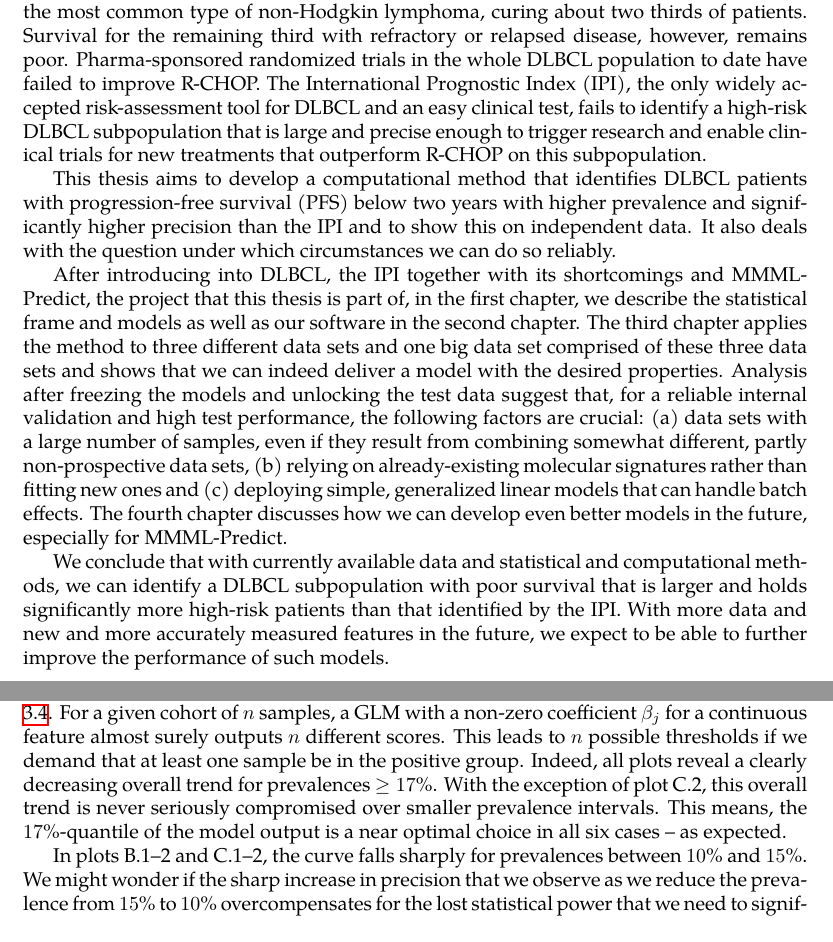
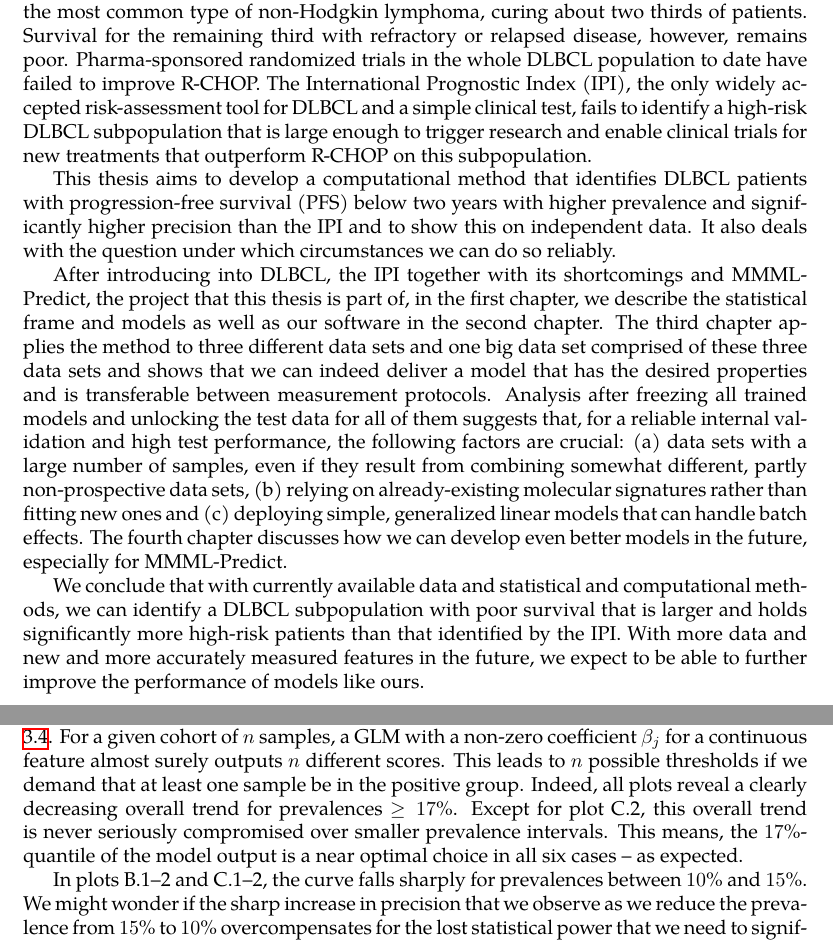
Before and after one commit to lgessl/master-thesis, a LaTeX thesis (documents/thesis/main.tex, which reads documents/thesis/2-methods.tex, documents/thesis/3-results.tex, documents/thesis/4-discussion.tex): two parts of pages 2 and 38 of 49, joined at a grey line, cut so that both start at the same text. The pictures show the PDF file documents/thesis/main.pdf that the author committed with the source.

Commit message:
fix grammer mistakes and typos with ltex vscode extension

```diff
--- a/documents/thesis/2-methods.tex
+++ b/documents/thesis/2-methods.tex
@@ -459,7 +459,7 @@ With these augmentations, $L$ is no longer a log likelihood, so we call it a \te
 
 Fitting a Gauss or logistic model to the data means minimizing $L$ with respect to
 $(\beta_0, \beta)$ and coming up with a minimizer $(\hbeta_0, \hbeta)$, which is our estimate for
-$(\tbeta_0, \tbeta)$. Subsection \ref{subsec:elastic-net} will deal with the question how we can
+$(\tbeta_0, \tbeta)$. Subsection \ref{subsec:elastic-net} will deal with the question of how we can
 make $(\hbeta_0, \hbeta)$ a \textit{unique} minimizer.
 
 We want to show a use case the zero-sum constraint where only part of the features suffer from
--- a/documents/thesis/3-results.tex
+++ b/documents/thesis/3-results.tex
@@ -256,11 +256,11 @@ considering all candidate models, validation and test error for these two data s
 stay out of touch. Partitioning according to the model architecture reveals some patterns.
 
 Models
-nesting a Gauss model into a GLM as in Alg. \ref{alg:nested-pcv} all have low validated errors; on
+nesting a Gauss model into a GLM as in Alg.\ \ref{alg:nested-pcv} all have low validated errors; on
 the Reddy data, their validated errors are lower than those of all other models. The test error is
-always higher than the validated error and usually it is \textit{much} higher. Alg. \ref{alg:nested-pcv}
+always higher than the validated error. Alg.\ \ref{alg:nested-pcv}
 yields way too optimistic validated errors if the late model is a GLM, prompting us to no longer
-fit such models in the following experiments. Discarding Alg. \ref{alg:nested-pcv} once and for all
+fit such models in the following experiments. Discarding Alg.\ \ref{alg:nested-pcv} once and for all
 might go too far: when nesting a Gauss model into a random forest, we get validated errors more in
 line with test errors, especially on the Schmitz data. On both data sets, OOB predictions for
 models consisting of a random forest alone very well estimate the test error. In all but one case
@@ -273,7 +273,7 @@ gene-expression data are all close to or underneath the identity line; this mean
 errors
 catch the test errors well, their test errors are less widespread and on average lower than those
 of the remaining models. This does not mean that gene-expression levels do not provide important
-information: all of the models that do not use the gene-expression levels directly from our data
+information: all the models that do not use the gene-expression levels directly from our data
 do so indirectly by means of the LAMIS and cell of origin.
 
 \paragraph{Staiger}
@@ -428,7 +428,7 @@ the Schmitz and Reddy to the Staiger data, so we cannot expect the validation-te
 to perfectly align at the identity line. Indeed, Fig.\
 \ref{fig:inter-val-test} shows test errors that are clearly more correlated with their validation
 errors than in the intra-trial experiments. As a result, the model with minimal validation error in all
-cases is close to being the one with minimal test error. In more detail, with the exception of
+cases is close to being the one with minimal test error. In more detail, except for
 the models trained on the Staiger and tested on the Reddy data, the tested precision of the best
 validated model and that of the best tested model deviate by no more than \num{2} points. In
 three of the six cases, the best validated and tested model coincide.
@@ -484,8 +484,8 @@ threshold $m^*_i$ for all $i$ and test cohorts as long as the prevalence is in $
 cohort of $n$ samples, a GLM with a non-zero coefficient $\beta_j$ for a continuous feature almost
 surely outputs $n$ different scores. This leads to $n$ possible thresholds if we demand that at
 least one sample be in the positive group. Indeed, all
-plots reveal a clearly decreasing overall trend for prevalences $\geq \num{17}\%$. With the
-exception of plot C.2, this overall trend is never seriously compromised over smaller
+plots reveal a clearly decreasing overall trend for prevalences $\geq \num{17}\%$.
+Except for plot C.2, this overall trend is never seriously compromised over smaller
 prevalence intervals. This means, the \num{17}\%-quantile of the model output is a near optimal
 choice in all six cases -- as expected.
 
--- a/documents/thesis/4-discussion.tex
+++ b/documents/thesis/4-discussion.tex
@@ -143,7 +143,7 @@ predictor so we can correct for the data-set-dependent shifts in the loss functi
 After training, we remove the data-set feature from the model. In testing,
 we threshold the continuous output of the GLM at the $\alpha$-quantile for some $\alpha$, as we did
 in this thesis. A shortcoming of this testing procedure is that we always need a sufficiently large
-test cohort to be able estimate the $\alpha$-quantile reliably. An alternative approach might
+test cohort to be able to estimate the $\alpha$-quantile reliably. An alternative approach might
 involve internal standards, i.e.\ a small number of samples one has measured for a test cohort for
 which we already know a good threshold and that we can measure again for any new protocol to shift
 the threshold accordingly. Even for MMML-Predict, this is a problem for the more distant future.
--- a/documents/thesis/main.tex
+++ b/documents/thesis/main.tex
@@ -92,9 +94,9 @@
         remains poor. Pharma-sponsored randomized trials in the whole DLBCL population to date have
         failed
         to improve R-CHOP. The International Prognostic Index (IPI), the only widely accepted
-        risk-assessment tool for DLBCL and an easy clinical test, fails to identify
+        risk-assessment tool for DLBCL and a simple clinical test, fails to identify
         a high-risk DLBCL subpopulation that is
-        large and precise enough to trigger research and enable clinical trials for new treatments
+        large enough to trigger research and enable clinical trials for new treatments
         that outperform R-CHOP on this subpopulation.
 
         This thesis aims to develop a computational method that identifies DLBCL patients with
@@ -107,9 +109,11 @@
         frame and models as well as our software in the second chapter. The third chapter applies
         the method to three different data sets and one big data set comprised of these three
         data sets and
-        shows that we can indeed deliver a model with the desired properties. Analysis after
-        freezing the models and unlocking the test data suggest that, for a reliable internal
-        validation and high test performance, the following factors are crucial:
+        shows that we can indeed deliver a model that has the desired properties and is transferable
+        between measurement protocols. Analysis after
+        freezing all trained models and unlocking the test data for all of them suggests that, for
+        a reliable
+        internal validation and high test performance, the following factors are crucial:
         (a) data sets with a large number of samples, even if
         they result from combining somewhat different, partly non-prospective data sets,
         (b) relying on already-existing molecular signatures rather than fitting new ones and
@@ -122,7 +126,7 @@
         holds significantly more high-risk patients than that identified by the IPI. With more
         data and new and
         more accurately measured features in the future, we expect to be able to further improve the
-        performance of such models.
+        performance of models like ours.
     \end{abstract}
 
     % \layout
```
Also changed, not shown: documents/thesis/1-intro.tex (+1 -1 lines), documents/thesis/main.pdf, documents/thesis/2-methods.tex (12 more changed lines), documents/thesis/3-results.tex (8 more changed lines), documents/thesis/main.tex (6 more changed lines).
